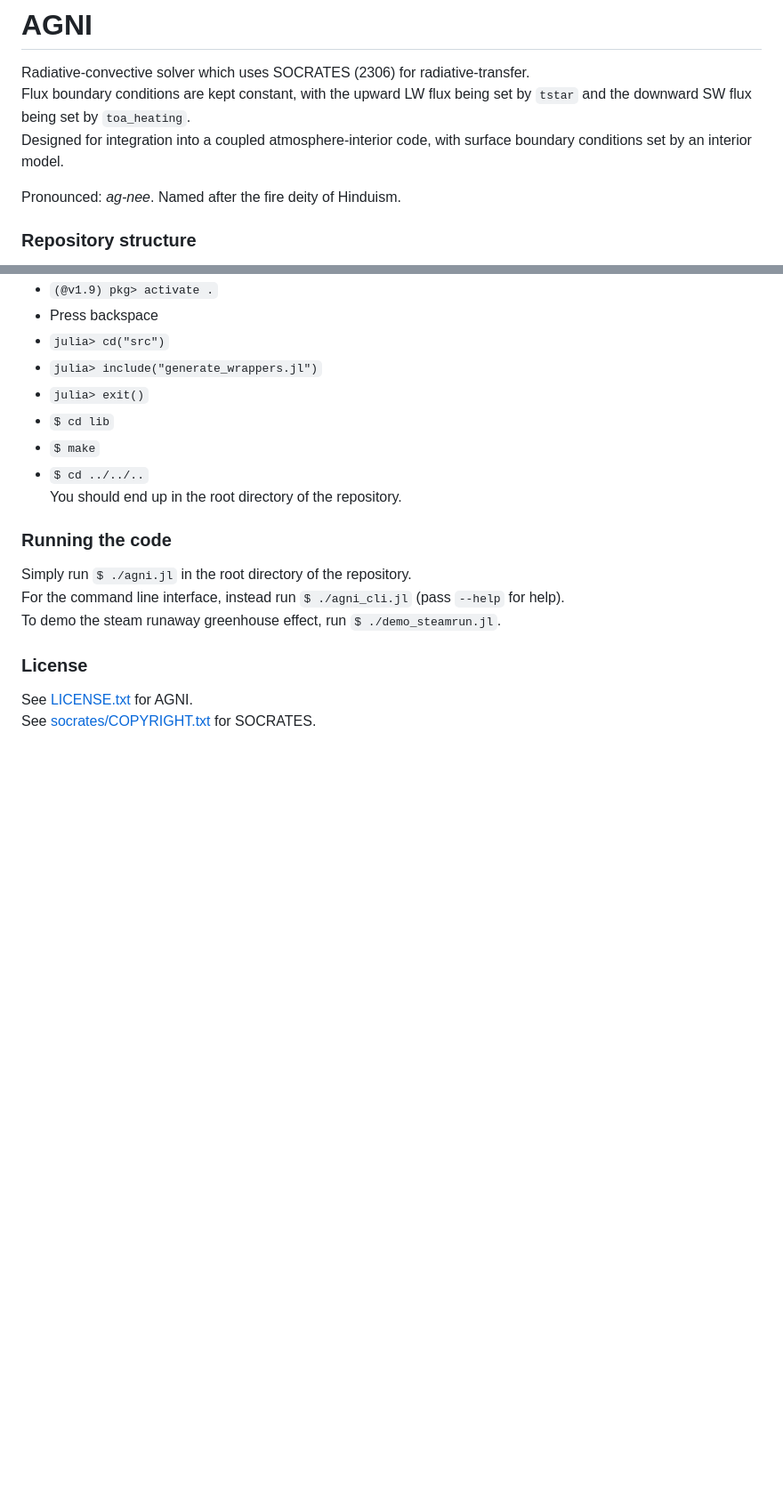
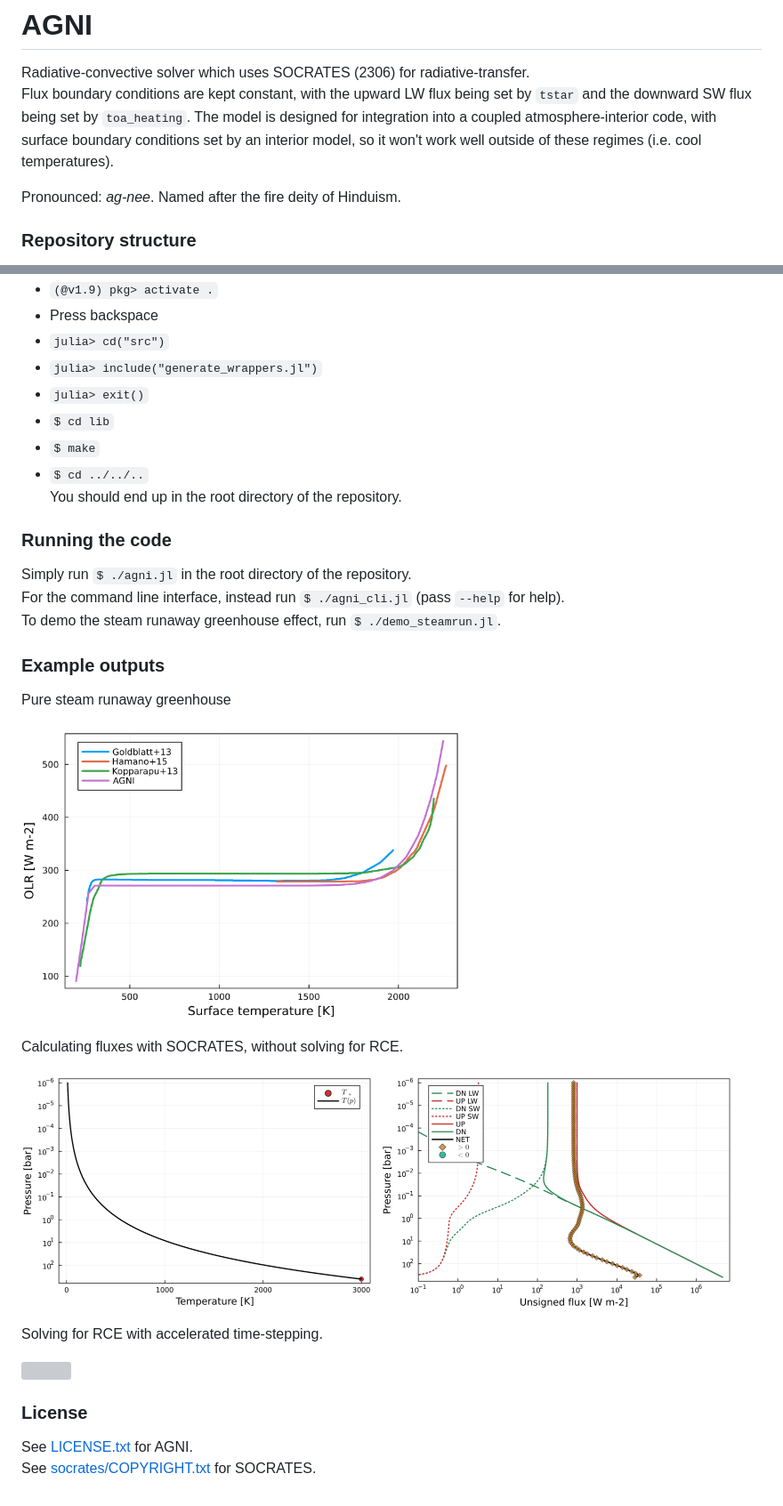
Before and after one commit to nichollsh/AGNI, a Markdown page: README.md, 2 parts joined by grey strips. Shown at 89% size. Drawn GitHub-style; pictures changed too: doc/example_nosolve/fl.png, doc/example_nosolve/pt.png, doc/example_runaway/curve.png (added); blank space fills up the shorter version; grey boxes are pictures that could not be loaded.

Commit message:
Updated docs final time

```diff
--- a/README.md
+++ b/README.md
@@ -1,7 +1,6 @@
 # AGNI
 Radiative-convective solver which uses SOCRATES (2306) for radiative-transfer.
-Flux boundary conditions are kept constant, with the upward LW flux being set by `tstar` and the downward SW flux being set by `toa_heating`.
-Designed for integration into a coupled atmosphere-interior code, with surface boundary conditions set by an interior model.
+Flux boundary conditions are kept constant, with the upward LW flux being set by `tstar` and the downward SW flux being set by `toa_heating`. The model is designed for integration into a coupled atmosphere-interior code, with surface boundary conditions set by an interior model, so it won't work well outside of these regimes (i.e. cool temperatures).
 
 Pronounced: *ag-nee*. Named after the fire deity of Hinduism.
 
@@ -61,6 +60,28 @@ Simply run `$ ./agni.jl` in the root directory of the repository.
 For the command line interface, instead run `$ ./agni_cli.jl` (pass `--help` for help).
 To demo the steam runaway greenhouse effect, run `$ ./demo_steamrun.jl`.
 
+
+### Example outputs
+Pure steam runaway greenhouse
+<p float="left">
+  <img src="doc/example_runaway/curve.png" width="500" />
+</p>
+
+Calculating fluxes with SOCRATES, without solving for RCE.
+<p float="left">
+  <img src="doc/example_nosolve/pt.png" width="400" />
+  <img src="doc/example_nosolve/fl.png" width="400" />
+</p>
+
+Solving for RCE with accelerated time-stepping.
+<p float="left">
+  <img src="doc/example_withsolve/anim.gif" width="400"/>
+  <img src="doc/example_withsolve/fl.png" width="400 />
+</p>
+
+
+
+
 ### License
 See [LICENSE.txt](LICENSE.txt) for AGNI.
 See [socrates/COPYRIGHT.txt](socrates/COPYRIGHT.txt) for SOCRATES.
```
Also changed, not shown: doc/example_withsolve/fl.png, doc/example_withsolve/pt.png, 7 other files.
